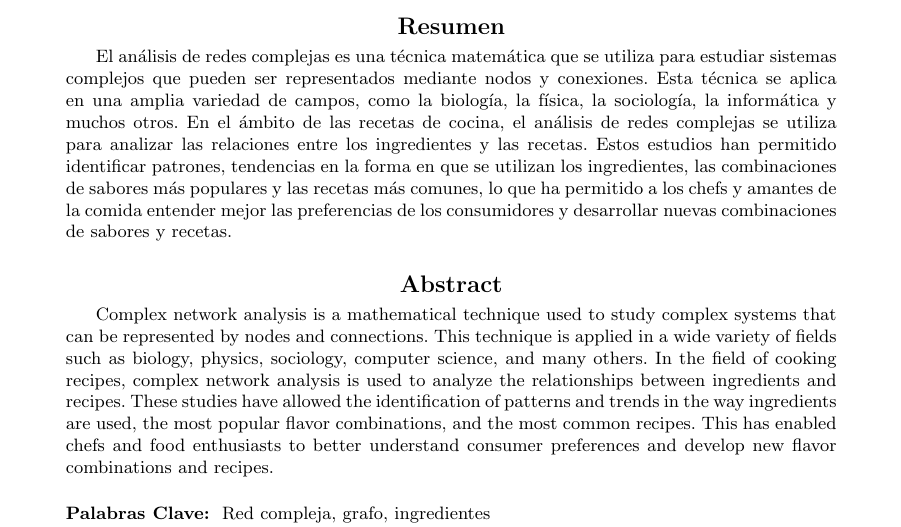
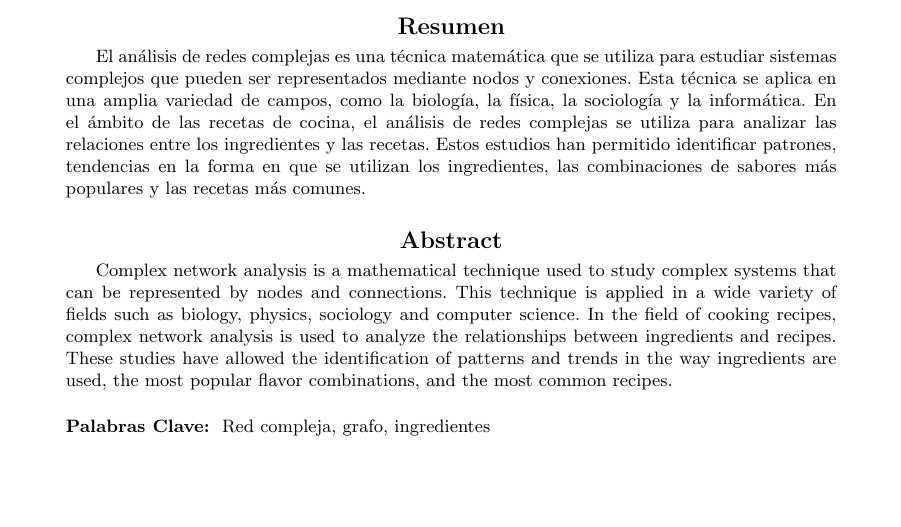
Before and after one commit to jmorgadov/complex-recipes-net, a LaTeX paper (inform/inform.tex): part of page 1 of 3, cut so that both start at the same text, the shorter picture padded with empty space. Compiled offline with pdfLaTeX.

Commit message:
Fix abstract

```diff
--- a/inform/inform.tex
+++ b/inform/inform.tex
@@ -89,14 +89,12 @@ las relaciones entre ingredientes y recetas}
 	El análisis de redes complejas es una técnica matemática que se utiliza para
 	estudiar sistemas complejos que pueden ser representados mediante nodos y
 	conexiones. Esta técnica se aplica en una amplia variedad de campos, como la
-	biología, la física, la sociología, la informática y muchos otros. En el
-	ámbito de las recetas de cocina, el análisis de redes complejas se utiliza
-	para analizar las relaciones entre los ingredientes y las recetas. Estos
-	estudios han permitido identificar patrones, tendencias en la forma en que
-	se utilizan los ingredientes,  las combinaciones de sabores más populares y
-	las recetas más comunes, lo que ha permitido a los chefs y amantes de la
-	comida entender mejor las preferencias de los consumidores y desarrollar
-	nuevas combinaciones de sabores y recetas.
+	biología, la física, la sociología y la informática. En el ámbito de las
+	recetas de cocina, el análisis de redes complejas se utiliza para analizar
+	las relaciones entre los ingredientes y las recetas. Estos estudios han
+	permitido identificar patrones, tendencias en la forma en que se utilizan
+	los ingredientes,  las combinaciones de sabores más populares y las recetas
+	más comunes.
 
 \end{abstract}
 
@@ -109,14 +107,12 @@ las relaciones entre ingredientes y recetas}
 
 	Complex network analysis is a mathematical technique used to study complex
 	systems that can be represented by nodes and connections. This technique is
-	applied in a wide variety of fields such as biology, physics, sociology,
-	computer science, and many others. In the field of cooking recipes, complex
-	network analysis is used to analyze the relationships between ingredients
-	and recipes. These studies have allowed the identification of patterns and
-	trends in the way ingredients are used, the most popular flavor
-	combinations, and the most common recipes. This has enabled chefs and food
-	enthusiasts to better understand consumer preferences and develop new flavor
-	combinations and recipes.
+	applied in a wide variety of fields such as biology, physics, sociology and
+	computer science. In the field of cooking recipes, complex network analysis
+	is used to analyze the relationships between ingredients and recipes. These
+	studies have allowed the identification of patterns and trends in the way
+	ingredients are used, the most popular flavor combinations, and the most
+	common recipes.
 
 \end{enabstract}
 
```
